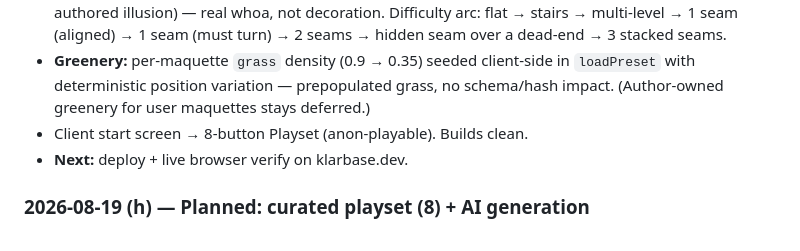
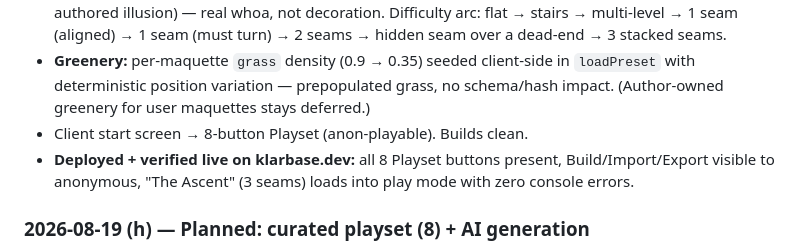
Before and after one commit to TanmoyP/klarbase, a Markdown page: ENGINEERING.md, the part around the change. GitHub-like rendering.

Commit message:
docs: Playset deployed + verified live on klarbase.dev
Co-Authored-By: Claude Opus 4.8 <noreply@anthropic.com>

```diff
--- a/ENGINEERING.md
+++ b/ENGINEERING.md
@@ -615,7 +615,7 @@ This is the single largest long-term architectural bet, and it collides head-on
 - **All 8 valid + solvable**; the 5 seam puzzles (M4–M8) confirmed **load-bearing** (unsolvable without the authored illusion) — real whoa, not decoration. Difficulty arc: flat → stairs → multi-level → 1 seam (aligned) → 1 seam (must turn) → 2 seams → hidden seam over a dead-end → 3 stacked seams.
 - **Greenery:** per-maquette `grass` density (0.9 → 0.35) seeded client-side in `loadPreset` with deterministic position variation — prepopulated grass, no schema/hash impact. (Author-owned greenery for user maquettes stays deferred.)
 - Client start screen → 8-button Playset (anon-playable). Builds clean.
-- **Next:** deploy + live browser verify on klarbase.dev.
+- **Deployed + verified live on klarbase.dev:** all 8 Playset buttons present, Build/Import/Export visible to anonymous, "The Ascent" (3 seams) loads into play mode with zero console errors.
 
 ### 2026-08-19 (h) — Planned: curated playset (8) + AI generation
 - Added **§6.5** (curated 8-maquette playset, content track — spec §9.4 curriculum + risk #2) and **§8.3** (AI natural-language maquette generation, generate→verify→repair). Ledger row added.
```
